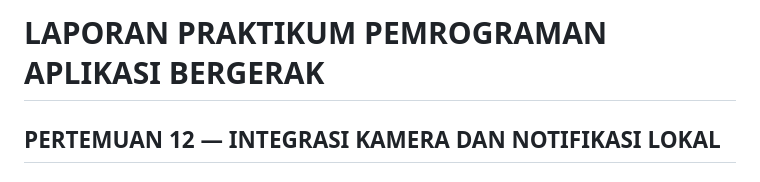
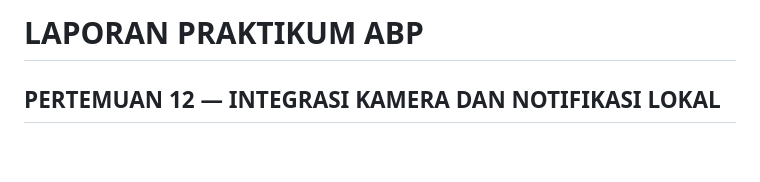
Before and after one commit to haposan5002/Pertemuan-12-Mobile, a Markdown page: 2311102247 - Abdee Alamsyah Noer Siyam/README.md, the part around the change. Drawn GitHub-style; blank space fills up the shorter version.

```diff
--- a/2311102247 - Abdee Alamsyah Noer Siyam/README.md
+++ b/2311102247 - Abdee Alamsyah Noer Siyam/README.md
@@ -1,5 +1,5 @@
 
-# LAPORAN PRAKTIKUM PEMROGRAMAN APLIKASI BERGERAK
+# LAPORAN PRAKTIKUM ABP
 ## PERTEMUAN 12 — INTEGRASI KAMERA DAN NOTIFIKASI LOKAL
 
 ### IDENTITAS MAHASISWA
```
